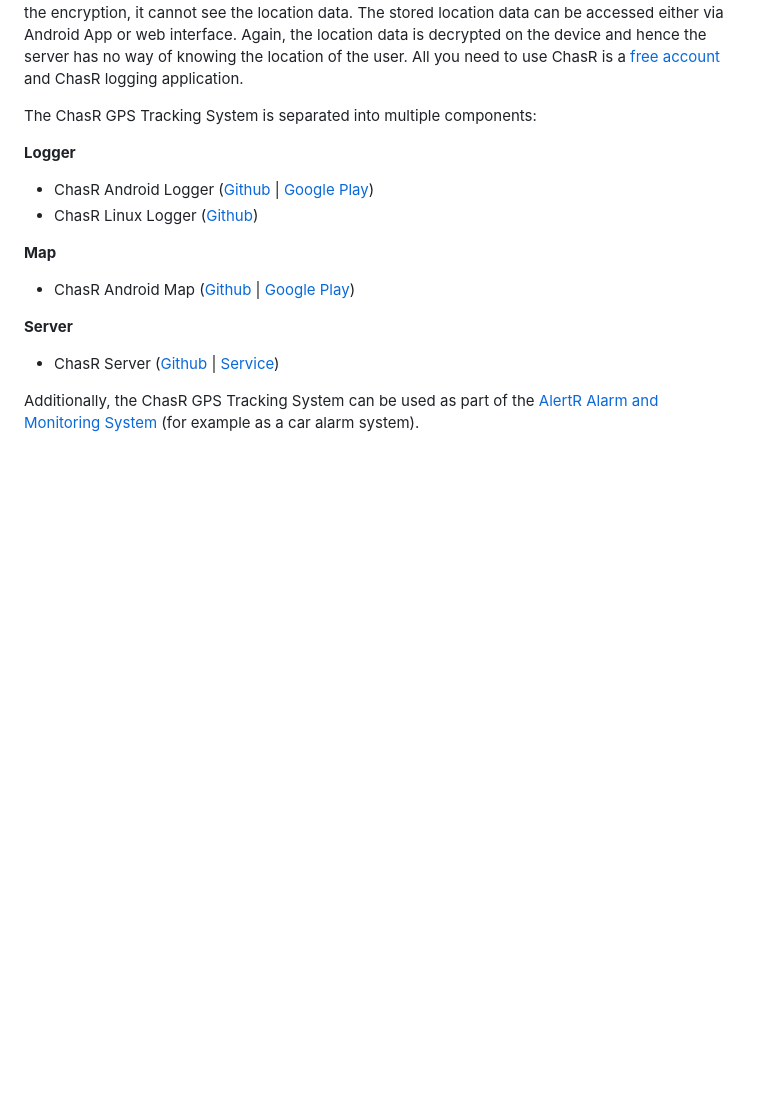
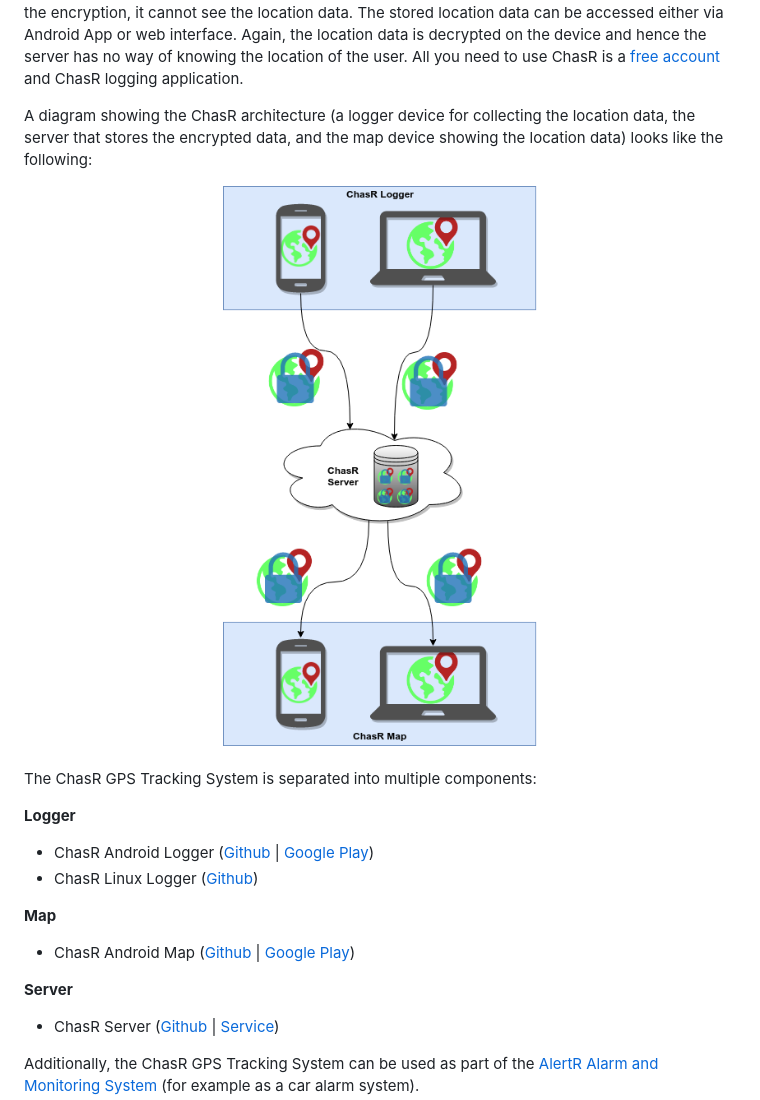
Before and after one commit to sqall01/chasr-server, a Markdown page: README.md, the part around the change. GitHub-like rendering; pictures changed too: img/architecture.png (added); blank space fills up the shorter version.

Commit message:
added architecture

```diff
--- a/README.md
+++ b/README.md
@@ -1,6 +1,13 @@
 ![ChasR Logo](img/chasr_logo_black.png)
 
 [ChasR is an open-source end-to-end encrypted GPS tracking system](https://alertr.de/chasr). It can be used directly as [service](https://alertr.de/chasr) or hosted by oneself. The goal of ChasR is to offer a privacy protecting GPS tracking service by using end-to-end encryption. This means that the sensitive location data of a user is directly encrypted on the device before it is sent to the server. Since the server does not know the key for the encryption, it cannot see the location data. The stored location data can be accessed either via Android App or web interface. Again, the location data is decrypted on the device and hence the server has no way of knowing the location of the user. All you need to use ChasR is a [free account](https://alertr.de/register) and ChasR logging application.
+
+A diagram showing the ChasR architecture (a logger device for collecting the location data, the server that stores the encrypted data, and the map device showing the location data) looks like the following:
+
+<div align="center">
+<img src="img/architecture.png" />
+</div>
+<br />
 
 The ChasR GPS Tracking System is separated into multiple components:
 
```
